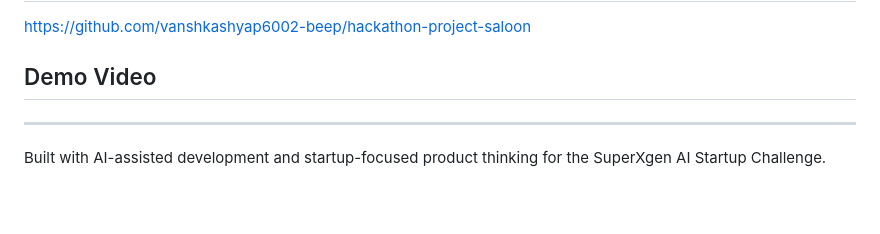
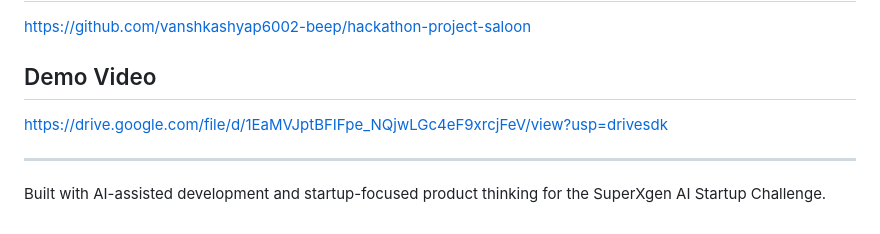
Before and after one commit to vanshkashyap6002-beep/hackathon-project-saloon, a Markdown page: Readme.md, the part around the change. Rendered like a GitHub page.

```diff
--- a/Readme.md
+++ b/Readme.md
@@ -328,7 +328,7 @@ https://github.com/vanshkashyap6002-beep/hackathon-project-saloon
 
 ## Demo Video
 
-
+https://drive.google.com/file/d/1EaMVJptBFIFpe_NQjwLGc4eF9xrcjFeV/view?usp=drivesdk
 
 ---
 
```
